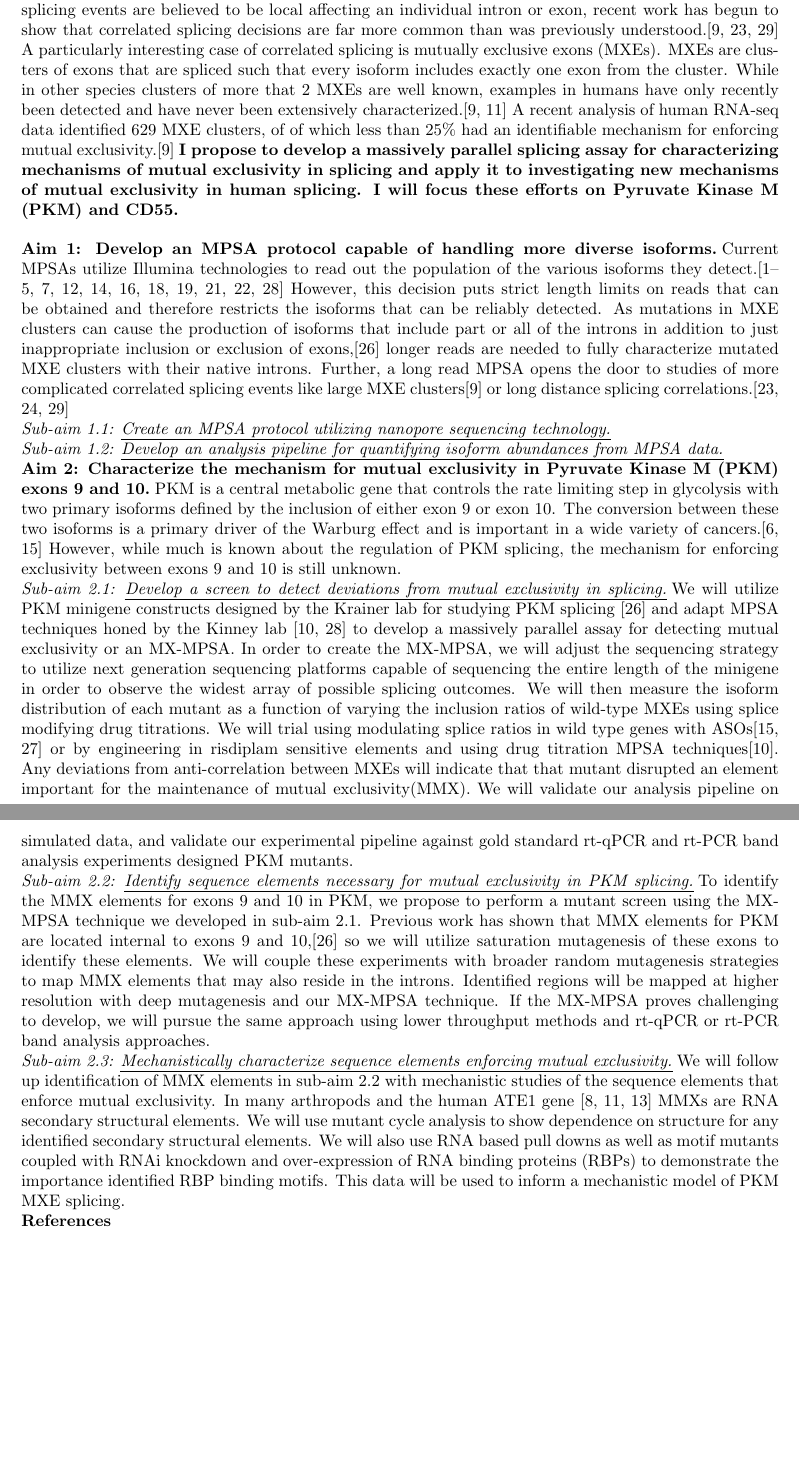
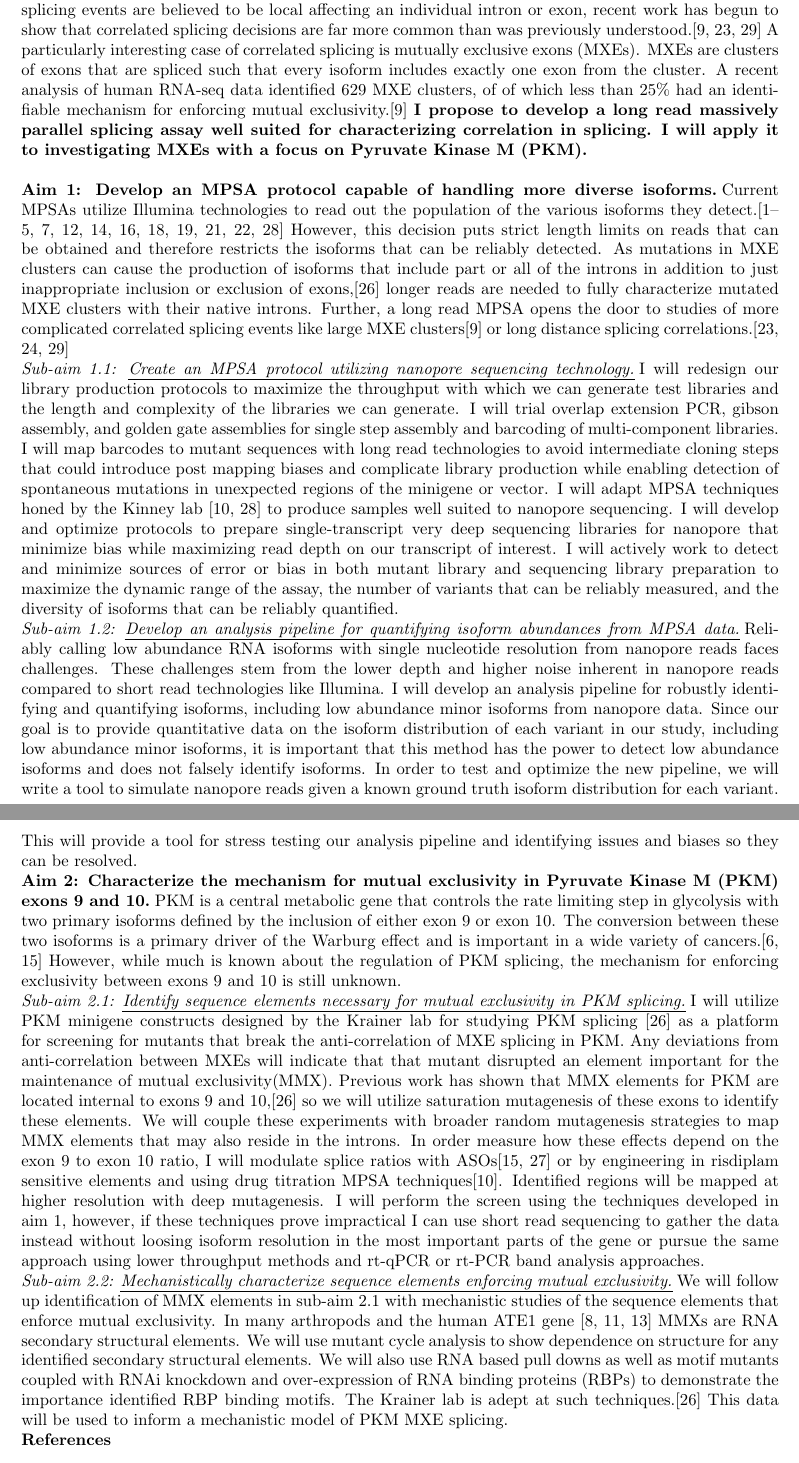
Before and after one commit to jackdesmarais/Fellowships, a LaTeX document (2023_04_08_sub_F32/F32_specific_aims_draft.tex): two parts of pages 1 and 2 of 4, joined at a grey line, cut so that both start at the same text, the shorter picture padded with empty space. The pictures show the PDF file 2023_04_08_sub_F32/F32_specific_aims_draft.pdf that the author committed with the source.

Commit message:
specific aims rewritten. still too long, need to trim substantially

```diff
--- a/2023_04_08_sub_F32/F32_specific_aims_draft.tex
+++ b/2023_04_08_sub_F32/F32_specific_aims_draft.tex
@@ -48,7 +48,7 @@ These efforts have largely focused on understanding how the sequence characteris
 However, while most alternative splicing events are believed to be local affecting an individual intron or exon, recent work has begun to show that correlated splicing decisions are far more common than was previously understood.\cite{Zhu2021-fs, Tilgner2015-sb, Hatje2017-oj}
 A particularly interesting case of correlated splicing is mutually exclusive exons (MXEs).
 MXEs are clusters of exons that are spliced such that every isoform includes exactly one exon from the cluster.
-While in other species clusters of more that 2 MXEs are well known, examples in humans have only recently been detected and have never been extensively characterized.\cite{Jin2018-tq, Hatje2017-oj}
 A recent analysis of human RNA-seq data identified 629 MXE clusters, of of which less than 25\% had an identifiable mechanism for enforcing mutual exclusivity.\cite{Hatje2017-oj}
-\textbf{I propose to develop a massively parallel splicing assay for characterizing mechanisms of mutual exclusivity in splicing and apply it to investigating new mechanisms of mutual exclusivity in human splicing. I will focus these efforts on Pyruvate Kinase M (PKM) and CD55.}
+\textbf{I propose to develop a long read massively parallel splicing assay well suited for characterizing correlation in splicing.}
+\textbf{I will apply it to investigating MXEs with a focus on Pyruvate Kinase M (PKM).}
 \\
@@ -59,26 +59,34 @@ As mutations in MXE clusters can cause the production of isoforms that include p
 Further, a long read MPSA opens the door to studies of more complicated correlated splicing events like large MXE clusters\cite{Hatje2017-oj} or long distance splicing correlations.\cite{Zhu2021-fs, Tilgner2015-sb, Tilgner2018-jo}
 %
 \subsubsection{Create an MPSA protocol utilizing nanopore sequencing technology.} \label{aim:nanopore_screen_dev}
+I will redesign our library production protocols to maximize the throughput with which we can generate test libraries and the length and complexity of the libraries we can generate.
+I will trial overlap extension PCR, gibson assembly, and golden gate assemblies for single step assembly and barcoding of multi-component libraries.
+I will map barcodes to mutant sequences with long read technologies to avoid intermediate cloning steps that could introduce post mapping biases and complicate library production while enabling detection of spontaneous mutations in unexpected regions of the minigene or vector.
+I will adapt MPSA techniques honed by the Kinney lab \cite{Wong2018-vq,Ishigami2022-bf} to produce samples well suited to nanopore sequencing.
+I will develop and optimize protocols to prepare single-transcript very deep sequencing libraries for nanopore that minimize bias while maximizing read depth on our transcript of interest.
+I will actively work to detect and minimize sources of error or bias in both mutant library and sequencing library preparation to maximize the dynamic range of the assay, the number of variants that can be reliably measured, and the diversity of isoforms that can be reliably quantified.
 %
-\subsubsection{Develop an analysis pipeline for quantifying isoform abundances from MPSA data.} \label{aim:pipeline_QC}
+\subsubsection{Develop an analysis pipeline for quantifying isoform abundances from MPSA data.} \label{aim:pipeline_dev}
+Reliably calling low abundance RNA isoforms with single nucleotide resolution from nanopore reads faces challenges.
+These challenges stem from the lower depth and higher noise inherent in nanopore reads compared to short read technologies like Illumina.
+I will develop an analysis pipeline for robustly identifying and quantifying isoforms, including low abundance minor isoforms from nanopore data.
+Since our goal is to provide quantitative data on the isoform distribution of each variant in our study, including low abundance minor isoforms, it is important that this method has the power to detect low abundance isoforms and does not falsely identify isoforms.
+In order to test and optimize the new pipeline, we will write a tool to simulate nanopore reads given a known ground truth isoform distribution for each variant.
+This will provide a tool for stress testing our analysis pipeline and identifying issues and biases so they can be resolved.
 %
 \subsection{Characterize the mechanism for mutual exclusivity in Pyruvate Kinase M (PKM) exons 9 and 10.}
 PKM is a central metabolic gene that controls the rate limiting step in glycolysis with two primary isoforms defined by the inclusion of either exon 9 or exon 10.
 The conversion between these two isoforms is a primary driver of the Warburg effect and is important in a wide variety of cancers.\Cite{Christofk2008-bu,Ma2022-dt}
 However, while much is known about the regulation of PKM splicing, the mechanism for enforcing exclusivity between exons 9 and 10 is still unknown.
 %
-\subsubsection{Develop a screen to detect deviations from mutual exclusivity in splicing.} \label{aim:screen_dev}
-We will utilize PKM minigene constructs designed by the Krainer lab for studying PKM splicing \cite{Wang2012-dr} and adapt MPSA techniques honed by the Kinney lab \cite{Wong2018-vq,Ishigami2022-bf} to develop a massively parallel assay for detecting mutual exclusivity or an MX-MPSA.
-In order to create the MX-MPSA, we will adjust the sequencing strategy to utilize next generation sequencing platforms capable of sequencing the entire length of the minigene in order to observe the widest array of possible splicing outcomes.
-We will then measure the isoform distribution of each mutant as a function of varying the inclusion ratios of wild-type MXEs using splice modifying drug titrations.
-We will trial using modulating splice ratios in wild type genes with ASOs\cite{Wang2012-ea,Ma2022-dt} or by engineering in risdiplam sensitive elements and using drug titration MPSA techniques\cite{Ishigami2022-bf}.
-Any deviations from anti-correlation between MXEs will indicate that that mutant disrupted an element important for the maintenance of mutual exclusivity(MMX). We will validate our analysis pipeline on simulated data, and validate our experimental pipeline against gold standard rt-qPCR and rt-PCR band analysis experiments designed PKM mutants.
-%
 \subsubsection{Identify sequence elements necessary for mutual exclusivity in PKM splicing.} \label{aim:PKM_motif_finding}
-To identify the MMX elements for exons 9 and 10 in PKM, we propose to perform a mutant screen using the MX-MPSA technique we developed in sub-aim \ref{aim:screen_dev}.
+I will utilize PKM minigene constructs designed by the Krainer lab for studying PKM splicing \cite{Wang2012-dr} as a platform for screening for mutants that break the anti-correlation of MXE splicing in PKM.
+Any deviations from anti-correlation between MXEs will indicate that that mutant disrupted an element important for the maintenance of mutual exclusivity(MMX).
 Previous work has shown that MMX elements for PKM are located internal to exons 9 and 10,\cite{Wang2012-dr} so we will utilize saturation mutagenesis of these exons to identify these elements.
 We will couple these experiments with broader random mutagenesis strategies to map MMX elements that may also reside in the introns.
-Identified regions will be mapped at higher resolution with deep mutagenesis and our MX-MPSA technique. If the MX-MPSA proves challenging to develop, we will pursue the same approach using lower throughput methods and rt-qPCR or rt-PCR band analysis approaches.
+In order measure how these effects depend on the exon 9 to exon 10 ratio, I will modulate splice ratios with ASOs\cite{Wang2012-ea,Ma2022-dt} or by engineering in risdiplam sensitive elements and using drug titration MPSA techniques\cite{Ishigami2022-bf}.
+Identified regions will be mapped at higher resolution with deep mutagenesis.
+I will perform the screen using the techniques developed in aim \ref{aim:MPSA_dev}, however, if these techniques prove impractical I can use short read sequencing to gather the data instead without loosing isoform resolution in the most important parts of the gene or pursue the same approach using lower throughput methods and rt-qPCR or rt-PCR band analysis approaches.
 %
 \subsubsection{Mechanistically characterize sequence elements enforcing mutual exclusivity.} \label{aim:PKM_mechanistic}
 We will follow up identification of MMX elements in sub-aim \ref{aim:PKM_motif_finding} with mechanistic studies of the sequence elements that enforce mutual exclusivity.
```
Also changed, not shown: 2023_04_08_sub_F32/F32_specific_aims_draft.pdf, 2023_04_08_sub_F32/F32_specific_aims_draft.tex (4 more changed lines).
